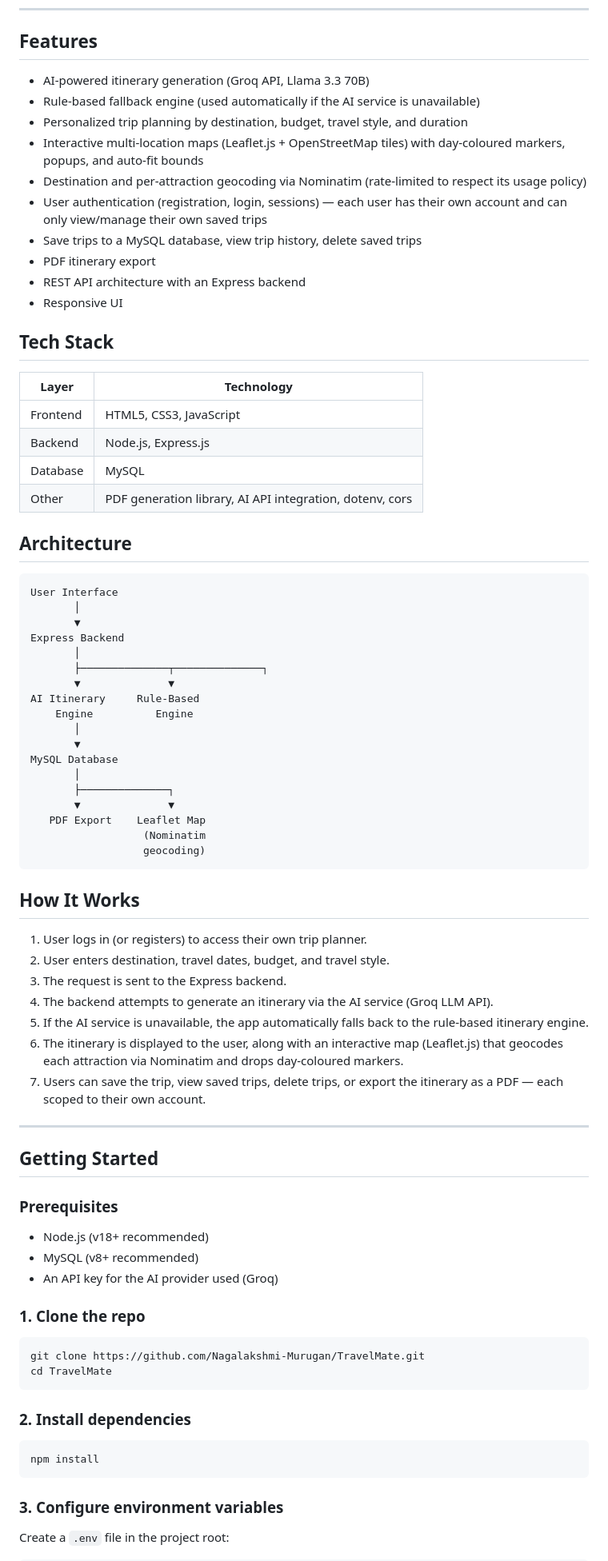
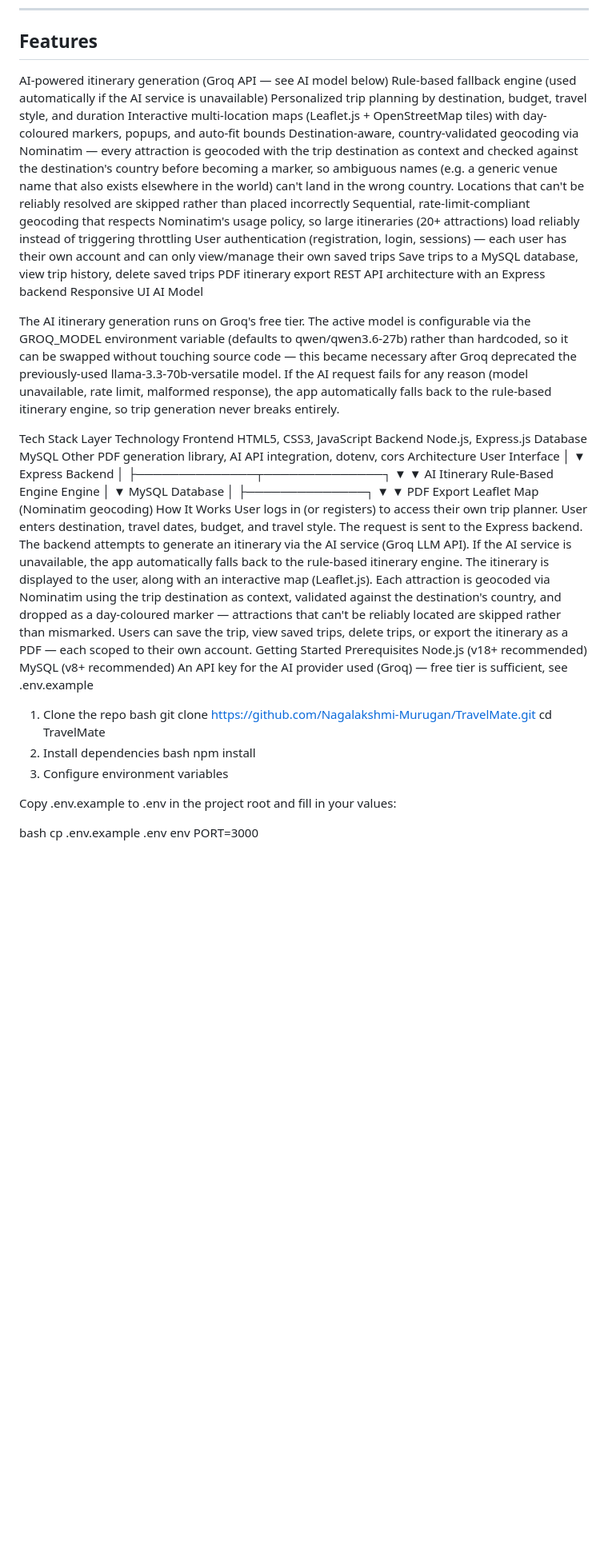
Before and after one commit to Nagalakshmi-Murugan/TravelMate, a Markdown page: README.md, the part around one of its changes. Shown at 80% size. Drawn GitHub-style; blank space fills up the shorter version.

````diff
--- a/README.md
+++ b/README.md
@@ -26,29 +26,28 @@ TravelMate is a full-stack travel planning application that generates personaliz
 
 ## Features
 
-- AI-powered itinerary generation (Groq API, Llama 3.3 70B)
-- Rule-based fallback engine (used automatically if the AI service is unavailable)
-- Personalized trip planning by destination, budget, travel style, and duration
-- Interactive multi-location maps (Leaflet.js + OpenStreetMap tiles) with day-coloured markers, popups, and auto-fit bounds
-- Destination and per-attraction geocoding via Nominatim (rate-limited to respect its usage policy)
-- User authentication (registration, login, sessions) — each user has their own account and can only view/manage their own saved trips
-- Save trips to a MySQL database, view trip history, delete saved trips
-- PDF itinerary export
-- REST API architecture with an Express backend
-- Responsive UI
+AI-powered itinerary generation (Groq API — see AI model below)
+Rule-based fallback engine (used automatically if the AI service is unavailable)
+Personalized trip planning by destination, budget, travel style, and duration
+Interactive multi-location maps (Leaflet.js + OpenStreetMap tiles) with day-coloured markers, popups, and auto-fit bounds
+Destination-aware, country-validated geocoding via Nominatim — every attraction is geocoded with the trip destination as context and checked against the destination's country before becoming a marker, so ambiguous names (e.g. a generic venue name that also exists elsewhere in the world) can't land in the wrong country. Locations that can't be reliably resolved are skipped rather than placed incorrectly
+Sequential, rate-limit-compliant geocoding that respects Nominatim's usage policy, so large itineraries (20+ attractions) load reliably instead of triggering throttling
+User authentication (registration, login, sessions) — each user has their own account and can only view/manage their own saved trips
+Save trips to a MySQL database, view trip history, delete saved trips
+PDF itinerary export
+REST API architecture with an Express backend
+Responsive UI
+AI Model
 
-## Tech Stack
+The AI itinerary generation runs on Groq's free tier. The active model is configurable via the GROQ_MODEL environment variable (defaults to qwen/qwen3.6-27b) rather than hardcoded, so it can be swapped without touching source code — this became necessary after Groq deprecated the previously-used llama-3.3-70b-versatile model. If the AI request fails for any reason (model unavailable, rate limit, malformed response), the app automatically falls back to the rule-based itinerary engine, so trip generation never breaks entirely.
 
-| Layer | Technology |
-|---|---|
-| Frontend | HTML5, CSS3, JavaScript |
-| Backend | Node.js, Express.js |
-| Database | MySQL |
-| Other | PDF generation library, AI API integration, dotenv, cors |
-
-## Architecture
-
-```
+Tech Stack
+Layer	Technology
+Frontend	HTML5, CSS3, JavaScript
+Backend	Node.js, Express.js
+Database	MySQL
+Other	PDF generation library, AI API integration, dotenv, cors
+Architecture
 User Interface
        │
        ▼
@@ -67,40 +66,32 @@ MySQL Database
    PDF Export    Leaflet Map
                   (Nominatim
                   geocoding)
-```
-
-## How It Works
-
-1. User logs in (or registers) to access their own trip planner.
-2. User enters destination, travel dates, budget, and travel style.
-3. The request is sent to the Express backend.
-4. The backend attempts to generate an itinerary via the AI service (Groq LLM API).
-5. If the AI service is unavailable, the app automatically falls back to the rule-based itinerary engine.
-6. The itinerary is displayed to the user, along with an interactive map (Leaflet.js) that geocodes each attraction via Nominatim and drops day-coloured markers.
-7. Users can save the trip, view saved trips, delete trips, or export the itinerary as a PDF — each scoped to their own account.
-
----
-
-## Getting Started
-
-### Prerequisites
-- Node.js (v18+ recommended)
-- MySQL (v8+ recommended)
-- An API key for the AI provider used (Groq)
-
-### 1. Clone the repo
-```bash
+How It Works
+User logs in (or registers) to access their own trip planner.
+User enters destination, travel dates, budget, and travel style.
+The request is sent to the Express backend.
+The backend attempts to generate an itinerary via the AI service (Groq LLM API).
+If the AI service is unavailable, the app automatically falls back to the rule-based itinerary engine.
+The itinerary is displayed to the user, along with an interactive map (Leaflet.js). Each attraction is geocoded via Nominatim using the trip destination as context, validated against the destination's country, and dropped as a day-coloured marker — attractions that can't be reliably located are skipped rather than mismarked.
+Users can save the trip, view saved trips, delete trips, or export the itinerary as a PDF — each scoped to their own account.
+Getting Started
+Prerequisites
+Node.js (v18+ recommended)
+MySQL (v8+ recommended)
+An API key for the AI provider used (Groq) — free tier is sufficient, see .env.example
+1. Clone the repo
+bash
 git clone https://github.com/Nagalakshmi-Murugan/TravelMate.git
 cd TravelMate
-```
+2. Install dependencies
+bash
+npm install
+3. Configure environment variables
 
-### 2. Install dependencies
-```bash
-npm install
-```
+Copy .env.example to .env in the project root and fill in your values:
 
-### 3. Configure environment variables
-Create a `.env` file in the project root:
-```env
+bash
+cp .env.example .env
+env
 PORT=3000
 
````
Also changed, not shown: other parts of README.md (+41 -48 lines).
